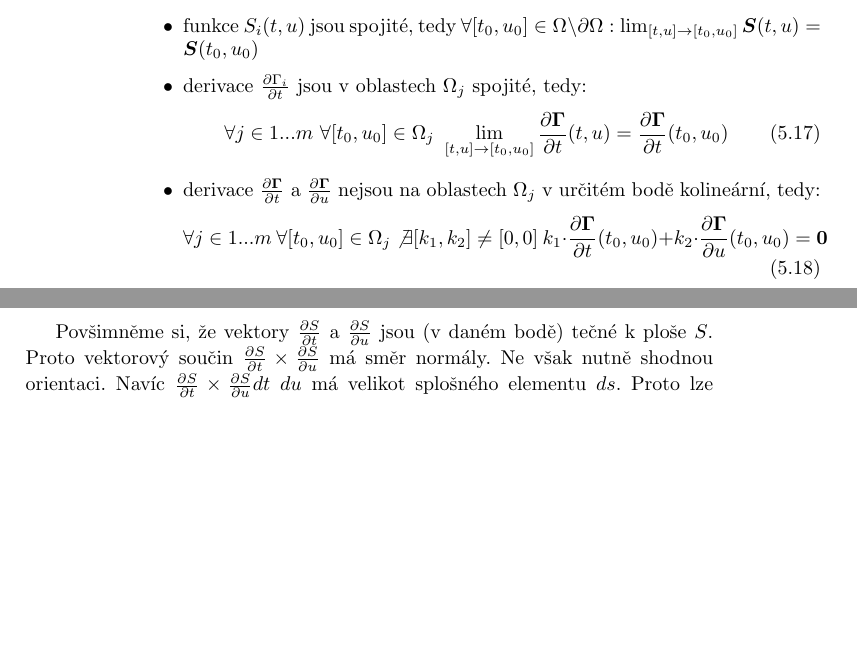
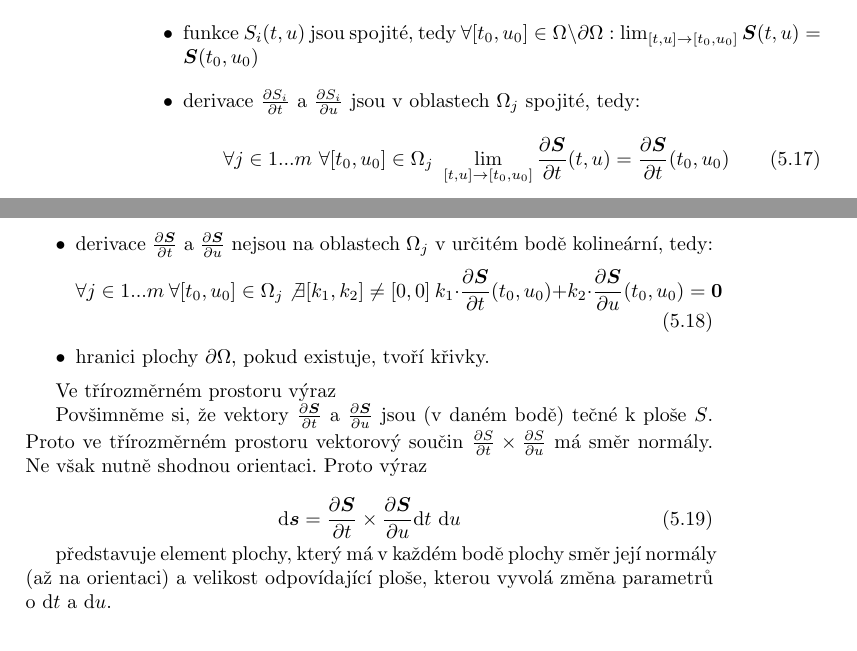
Before and after one commit to LezakPetr/poisson, a LaTeX thesis (poisson.tex, which reads ch_popis_velicin_v_prostoru.tex): two parts of pages 16 and 37 of 83 before the commit and two parts of pages 16 and 17 of 83 after it, joined at a grey line, cut so that both start at the same text, the shorter picture padded with empty space. Compiled offline with pdfLaTeX.

Commit message:
Upravena definice plochy

```diff
--- a/ch_popis_velicin_v_prostoru.tex
+++ b/ch_popis_velicin_v_prostoru.tex
@@ -187,18 +187,30 @@ Pak předpokládáme:
 \begin{itemize}
 \item funkce \(S_i(t, u)\) jsou spojité, tedy \(\forall [t_0, u_0] \in \Omega \setminus \partial \Omega: \lim_{[t, u] \to [t_0, u_0]} \vect{S}(t, u) = \vect{S}(t_0, u_0)\)
 
-\item derivace \(\frac{\partial \Gamma_i}{\partial t}\) jsou v~oblastech \(\Omega_j\) spojité, tedy:
-\begin{equation}
-\forall j \in 1...m \ \forall [t_0, u_0] \in \Omega_j \ \lim_{[t, u] \to [t_0, u_0]} \frac{\partial \vect{\Gamma}}{\partial t}(t, u) = \frac{\partial \vect{\Gamma}}{\partial t}(t_0, u_0)
-\end{equation}
-
-\item derivace \(\frac{\partial \vect{\Gamma}}{\partial t}\) a~\(\frac{\partial \vect{\Gamma}}{\partial u}\) nejsou na oblastech \(\Omega_j\) v~určitém bodě kolineární, tedy:
-\begin{equation}
-\forall j \in 1...m \ \forall [t_0, u_0] \in \Omega_j \not \exists [k_1, k_2] \neq [0, 0] \ k_1 \cdot \frac{\partial \vect{\Gamma}}{\partial t}(t_0, u_0) + k_2 \cdot \frac{\partial \vect{\Gamma}}{\partial u}(t_0, u_0) = \vect{0}
-\end{equation}
+\item derivace \(\frac{\partial S_i}{\partial t}\) a~\(\frac{\partial S_i}{\partial u}\) jsou v~oblastech \(\Omega_j\) spojité, tedy:
+\begin{equation}
+\forall j \in 1...m \ \forall [t_0, u_0] \in \Omega_j \ \lim_{[t, u] \to [t_0, u_0]} \frac{\partial \vect{S}}{\partial t}(t, u) = \frac{\partial \vect{S}}{\partial t}(t_0, u_0)
+\end{equation}
+
+\item derivace \(\frac{\partial \vect{S}}{\partial t}\) a~\(\frac{\partial \vect{S}}{\partial u}\) nejsou na oblastech \(\Omega_j\) v~určitém bodě kolineární, tedy:
+\begin{equation}
+\forall j \in 1...m \ \forall [t_0, u_0] \in \Omega_j \not \exists [k_1, k_2] \neq [0, 0] \ k_1 \cdot \frac{\partial \vect{S}}{\partial t}(t_0, u_0) + k_2 \cdot \frac{\partial \vect{S}}{\partial u}(t_0, u_0) = \vect{0}
+\end{equation}
+
+\item hranici plochy \(\partial \Omega\), pokud existuje, tvoří křivky.
 
 \end{itemize}
 
+Ve třírozměrném prostoru výraz
+
+Povšimněme si, že vektory \(\frac{\partial \vect{S}}{\partial t}\) a \(\frac{\partial \vect{S}}{\partial u}\) jsou (v daném bodě) tečné k ploše \(S\). Proto ve třírozměrném prostoru vektorový součin \(\frac{\partial S}{\partial t} \times \frac{\partial S}{\partial u}\) má směr normály. Ne však nutně shodnou orientaci. Proto výraz
+
+\begin{equation}
+\label{eq:element_plochy}
+\mathrm{d} \vect{s} = \frac{\partial \vect{S}}{\partial t} \times \frac{\partial \vect{S}}{\partial u} \mathrm{d}t \ \mathrm{d}u
+\end{equation}
+
+představuje element plochy, který má v~každém bodě plochy směr její normály (až na orientaci) a~velikost odpovídající ploše, kterou vyvolá změna parametrů o~\(\mathrm{d}t\) a~\(\mathrm{d}u\).
 
 
 \section{Křivočaré systémy souřadnic}
@@ -1111,8 +1123,7 @@ pak plošný integrál definujeme rovnicí \eqref{eq:plosny_integral_definice}.
 \end{split}
 \end{equation}
 
-
-Povšimněme si, že vektory \(\frac{\partial S}{\partial t}\) a \(\frac{\partial S}{\partial u}\) jsou (v daném bodě) tečné k ploše \(S\). Proto vektorový součin \(\frac{\partial S}{\partial t} \times \frac{\partial S}{\partial u}\) má směr normály. Ne však nutně shodnou orientaci. Navíc \(\frac{\partial S}{\partial t} \times \frac{\partial S}{\partial u} dt \ du\) má velikot splošného elementu \(ds\). Proto lze plošný integrál až na znaménko spočítat pomocí vztahu \eqref{eq:plosny_integral_vypocet}.
+Využijeme-li vztah \eqref{eq:element_plochy}, tak lze plošný integrál až na znaménko spočítat pomocí vztahu \eqref{eq:plosny_integral_vypocet}.
 
 \begin{equation}
 \label{eq:plosny_integral_vypocet}
```
